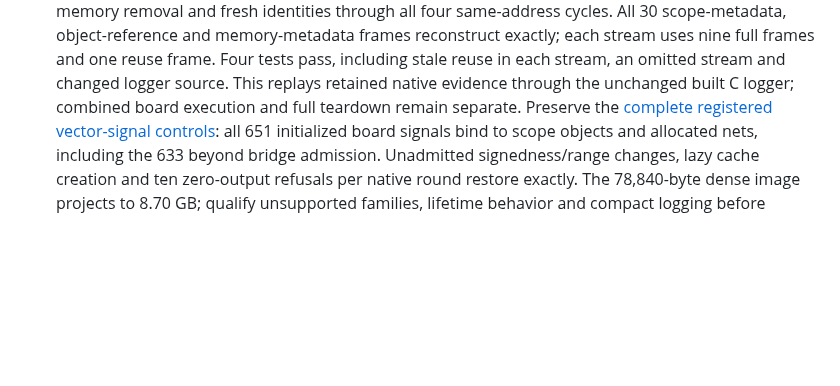
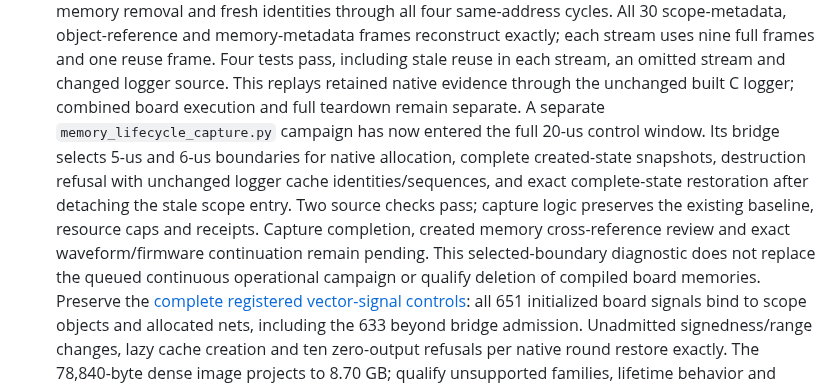
Before and after one commit to ddanila/dac, a Markdown page: docs/robotron/keyboard-controller-plan.md, the part around the change. Drawn GitHub-style; blank space fills up the shorter version.

Commit message:
Track selected integrated memory lifecycle capture

```diff
--- a/docs/robotron/keyboard-controller-plan.md
+++ b/docs/robotron/keyboard-controller-plan.md
@@ -278,6 +278,15 @@ pending; full-repeat, supply recovery and rollback qualification remain open.
    including stale reuse in each stream, an omitted stream and changed logger
    source. This replays retained native evidence through the unchanged built C
    logger; combined board execution and full teardown remain separate.
+   A separate `memory_lifecycle_capture.py` campaign has now entered the full
+   20-us control window. Its bridge selects 5-us and 6-us boundaries for native
+   allocation, complete created-state snapshots, destruction refusal with unchanged
+   logger cache identities/sequences, and exact complete-state restoration after
+   detaching the stale scope entry. Two source checks pass; capture logic preserves
+   the existing baseline, resource caps and receipts. Capture completion, created
+   memory cross-reference review and exact waveform/firmware continuation remain
+   pending. This selected-boundary diagnostic does not replace the queued
+   continuous operational campaign or qualify deletion of compiled board memories.
    Preserve the [complete registered vector-signal controls][scope-signals]:
    all 651 initialized board signals bind to scope objects and allocated nets,
    including the 633 beyond bridge admission. Unadmitted signedness/range changes,
```
